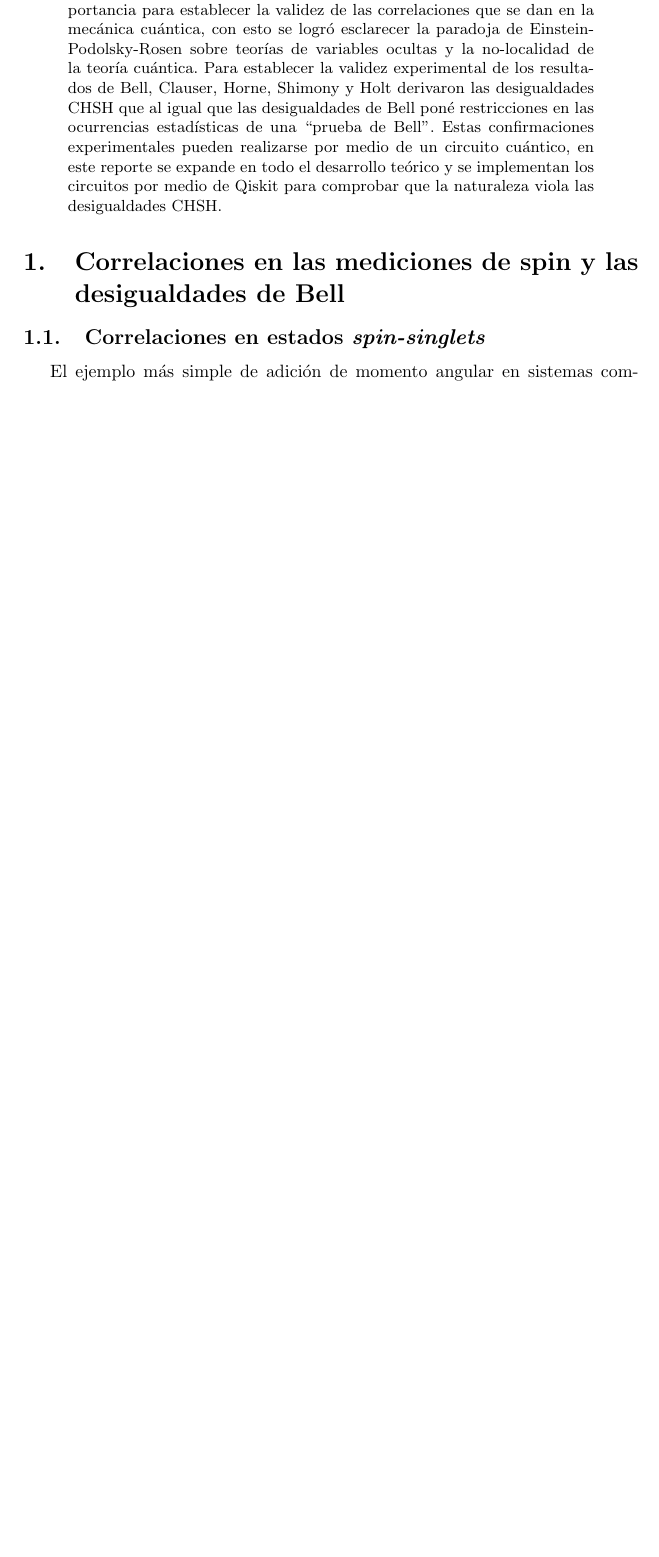
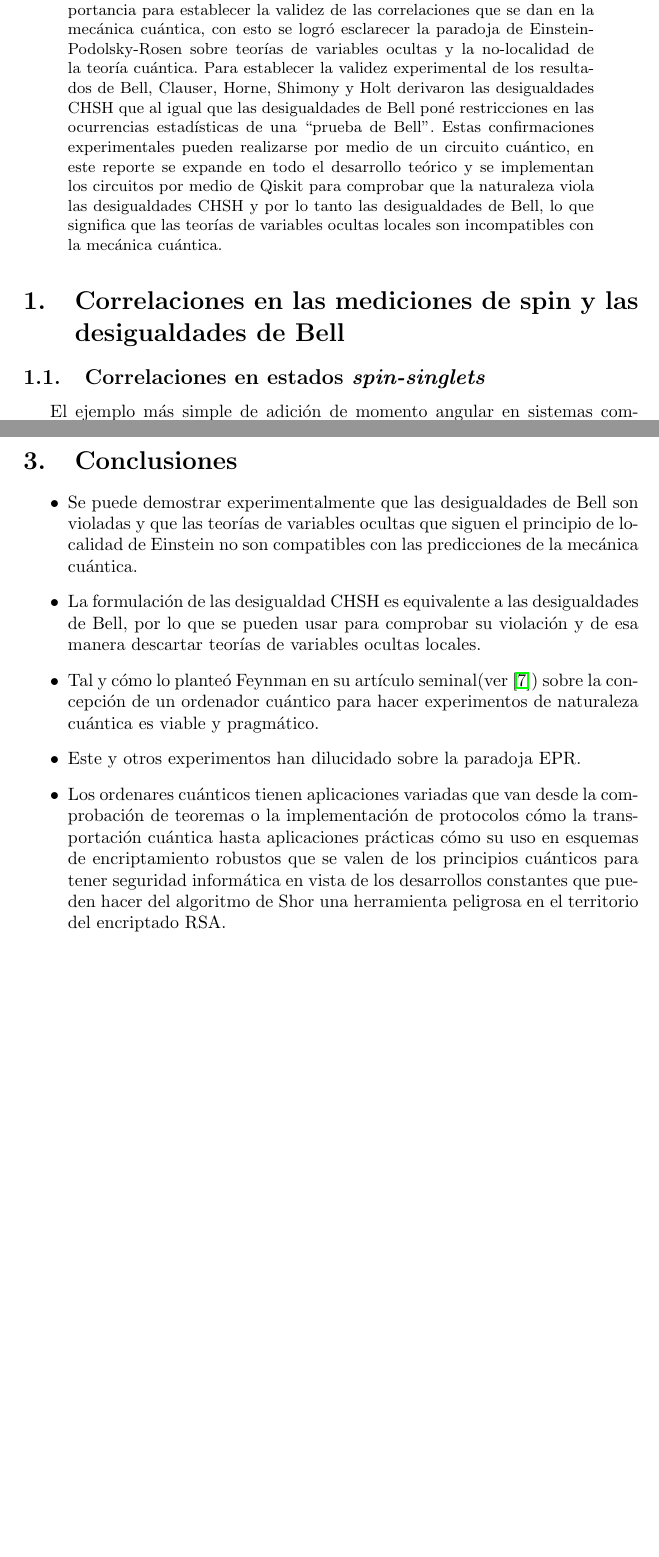
Before and after one commit to Julio-Medina/Bell_inequalities_CHSH, a LaTeX paper (report/Bell_inequalities_CHSH.tex): part of page 1 of 12 before the commit and two parts of pages 1 and 12 of 13 after it, the two joined at a grey line, cut so that both start at the same text, the shorter picture padded with empty space. Compiled offline with pdfLaTeX.

Commit message:
Conclusions added.

```diff
--- a/report/Bell_inequalities_CHSH.tex
+++ b/report/Bell_inequalities_CHSH.tex
@@ -47,7 +47,7 @@ Maestría en Física\\
 \normalsize
 
 \begin{abstract}
-El Teorema de Bell y las desigualdades asociadas fueron de gran importancia para establecer la validez de las correlaciones que se dan en la mecánica cuántica, con esto se logró esclarecer la paradoja de Einstein-Podolsky-Rosen sobre teorías de variables ocultas y la no-localidad de la teoría cuántica. Para establecer la validez experimental de los resultados de Bell, Clauser, Horne, Shimony y Holt derivaron las desigualdades CHSH que al igual que las desigualdades de Bell poné restricciones en las ocurrencias estadísticas de una \say{prueba de Bell}. Estas confirmaciones experimentales pueden realizarse por medio de un circuito cuántico, en este reporte se expande en todo el desarrollo teórico y se implementan los circuitos por medio de Qiskit para comprobar que la naturaleza viola las desigualdades CHSH.
+El Teorema de Bell y las desigualdades asociadas fueron de gran importancia para establecer la validez de las correlaciones que se dan en la mecánica cuántica, con esto se logró esclarecer la paradoja de Einstein-Podolsky-Rosen sobre teorías de variables ocultas y la no-localidad de la teoría cuántica. Para establecer la validez experimental de los resultados de Bell, Clauser, Horne, Shimony y Holt derivaron las desigualdades CHSH que al igual que las desigualdades de Bell poné restricciones en las ocurrencias estadísticas de una \say{prueba de Bell}. Estas confirmaciones experimentales pueden realizarse por medio de un circuito cuántico, en este reporte se expande en todo el desarrollo teórico y se implementan los circuitos por medio de Qiskit para comprobar que la naturaleza viola las desigualdades CHSH y por lo tanto las desigualdades de Bell, lo que significa que las teorías de variables ocultas locales son incompatibles con la mecánica cuántica.
 \end{abstract}
 
 \section{Correlaciones en las mediciones de spin y las desigualdades de Bell}
@@ -280,5 +280,16 @@ En la siguiente figura se pueden ver 3 puntos fuera de los límites impuestos po
 \end{figure}
 \pagebreak
 %\section{Apéndice}\label{sec::appendix}
+\section{Conclusiones}
+\begin{itemize}
+\item Se puede demostrar experimentalmente que las desigualdades de Bell son violadas y que las teorías de variables ocultas que siguen el principio de localidad de Einstein no son compatibles con las predicciones de la mecánica cuántica.
+
+\item La formulación de las desigualdad CHSH es equivalente a las desigualdades de Bell, por lo que se pueden usar para comprobar su violación y de esa manera descartar teorías de variables ocultas locales.
+
+\item Tal y cómo lo planteó Feynman en su artículo seminal(ver \cite{Feynman}) sobre la concepción de un ordenador cuántico para hacer experimentos de naturaleza cuántica es viable y pragmático.
+
+\item Este y otros experimentos han dilucidado sobre la paradoja EPR.
+
+\item Los ordenares cuánticos tienen aplicaciones variadas que van desde la comprobación de teoremas o la implementación de protocolos cómo la transportación cuántica hasta aplicaciones prácticas cómo su uso en esquemas de encriptamiento robustos que se valen de los principios cuánticos para tener seguridad informática en vista de los desarrollos constantes que pueden hacer del algoritmo de Shor una herramienta peligrosa en el territorio del encriptado RSA.
 
 
```
Also changed, not shown: report/Bell_inequalities_CHSH.pdf, report/Bell_inequalities_CHSH.tex (2 more changed lines), 4 other files.
